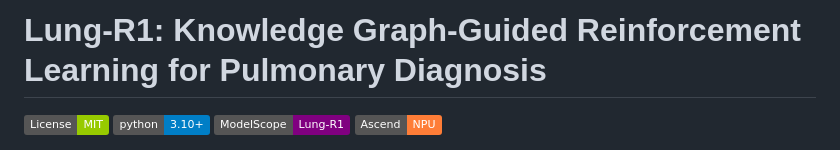
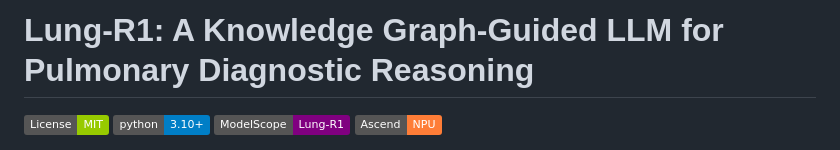
Before and after one commit to yuanyuanyuantang/Lung-R1, a Markdown page: README.md, the part around the change. Rendered like a GitHub page; badges without logos.

Commit message:
Update paper title in README

```diff
--- a/README.md
+++ b/README.md
@@ -1,4 +1,4 @@
-# Lung-R1: Knowledge Graph-Guided Reinforcement Learning for Pulmonary Diagnosis
+# Lung-R1: A Knowledge Graph-Guided LLM for Pulmonary Diagnostic Reasoning
 
 [![License: MIT](https://img.shields.io/badge/License-MIT-green.svg)](LICENSE)
 [![Python 3.10+](https://img.shields.io/badge/python-3.10+-blue.svg)](https://www.python.org/downloads/)
```
